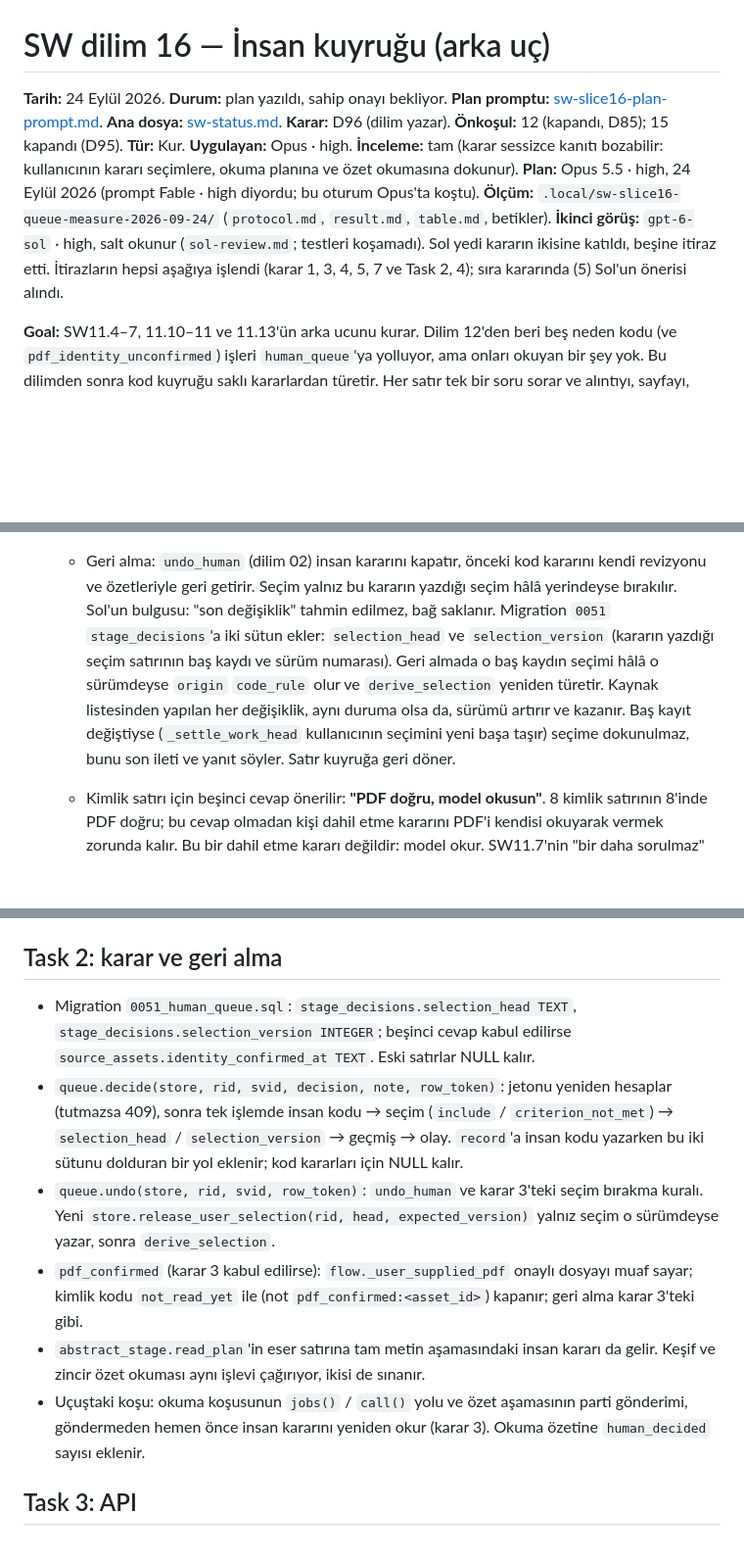
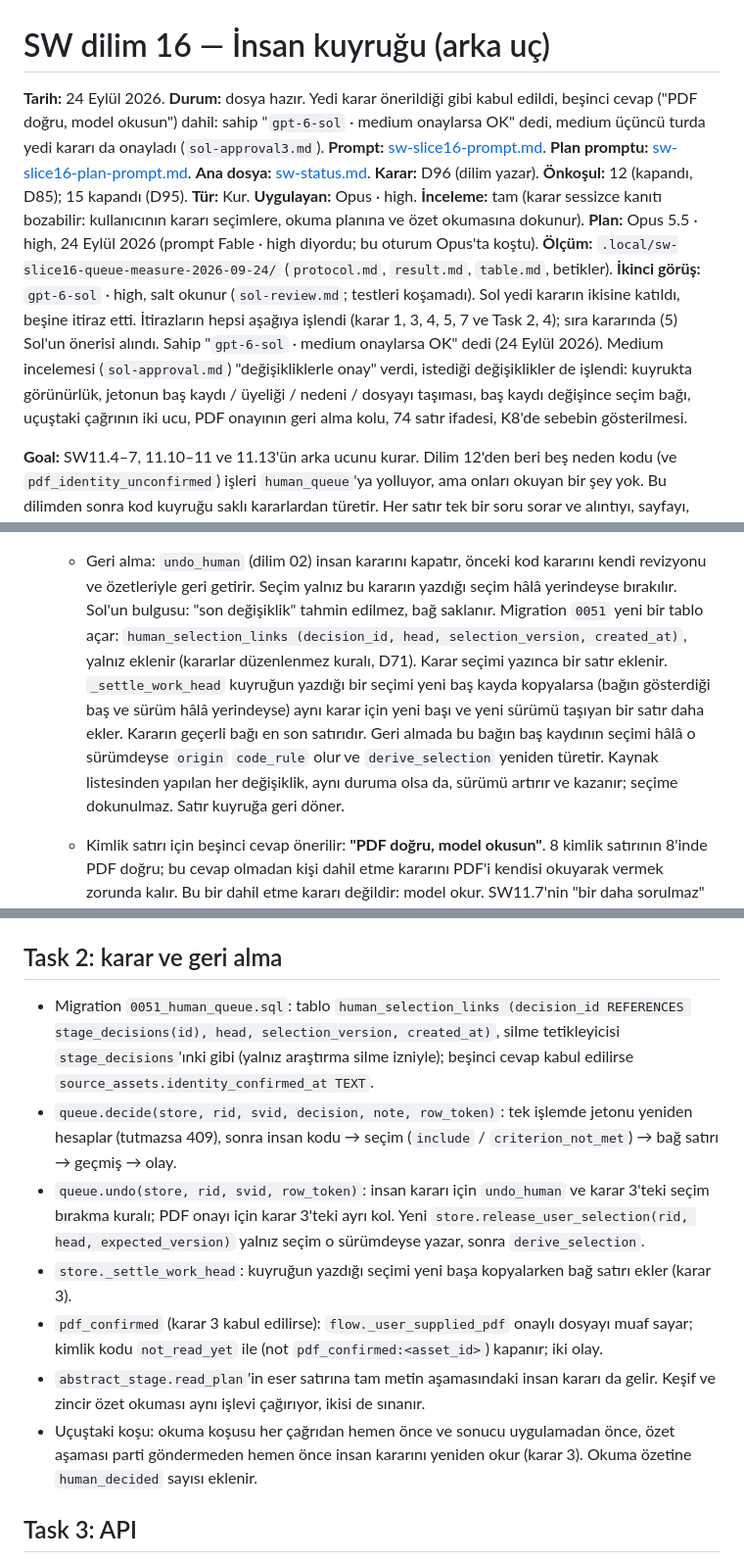
Before and after one commit to huguryildiz/DEIXIS, a Markdown page: docs/product/sw-slice16-human-queue.md, 3 parts joined by grey strips. Shown at 98% size. Drawn GitHub-style; blank space fills up the shorter version.

```diff
--- a/docs/product/sw-slice16-human-queue.md
+++ b/docs/product/sw-slice16-human-queue.md
@@ -1,6 +1,8 @@
 # SW dilim 16 — İnsan kuyruğu (arka uç)
 
-**Tarih:** 24 Eylül 2026. **Durum:** plan yazıldı, sahip onayı bekliyor. **Plan promptu:**
+**Tarih:** 24 Eylül 2026. **Durum:** dosya hazır. Yedi karar önerildiği gibi kabul edildi, beşinci cevap ("PDF doğru,
+model okusun") dahil: sahip "`gpt-6-sol` · medium onaylarsa OK" dedi, medium üçüncü turda yedi kararı da onayladı
+(`sol-approval3.md`). **Prompt:** [sw-slice16-prompt.md](sw-slice16-prompt.md). **Plan promptu:**
 [sw-slice16-plan-prompt.md](sw-slice16-plan-prompt.md). **Ana dosya:** [sw-status.md](sw-status.md). **Karar:** D96
 (dilim yazar). **Önkoşul:** 12 (kapandı, D85); 15 kapandı (D95). **Tür:** Kur. **Uygulayan:** Opus · high.
 **İnceleme:** tam (karar sessizce kanıtı bozabilir: kullanıcının kararı seçimlere, okuma planına ve özet okumasına
@@ -8,7 +10,10 @@ dokunur). **Plan:** Opus 5.5 · high, 24 Eylül 2026 (prompt Fable · high diyor
 **Ölçüm:** `.local/sw-slice16-queue-measure-2026-09-24/` (`protocol.md`, `result.md`, `table.md`, betikler).
 **İkinci görüş:** `gpt-6-sol` · high, salt okunur (`sol-review.md`; testleri koşamadı). Sol yedi kararın ikisine
 katıldı, beşine itiraz etti. İtirazların hepsi aşağıya işlendi (karar 1, 3, 4, 5, 7 ve Task 2, 4); sıra kararında
-(5) Sol'un önerisi alındı.
+(5) Sol'un önerisi alındı. Sahip "`gpt-6-sol` · medium onaylarsa OK" dedi (24 Eylül 2026). Medium incelemesi
+(`sol-approval.md`) "değişikliklerle onay" verdi, istediği değişiklikler de işlendi: kuyrukta görünürlük, jetonun
+baş kaydı / üyeliği / nedeni / dosyayı taşıması, baş kaydı değişince seçim bağı, uçuştaki çağrının iki ucu, PDF
+onayının geri alma kolu, 74 satır ifadesi, K8'de sebebin gösterilmesi.
 
 **Goal:** SW11.4–7, 11.10–11 ve 11.13'ün arka ucunu kurar. Dilim 12'den beri beş neden kodu (ve
 `pdf_identity_unconfirmed`) işleri `human_queue`'ya yolluyor, ama onları okuyan bir şey yok. Bu dilimden sonra kod
@@ -106,12 +112,13 @@ Ekran yok (dilim 17). Keşif, getirme ve okuma sonuçları değişmez.
    - `human_not_sure` ve `human_pdf_wrong` yalnız aşama kararını yazar. Seçimi `derive_selection` `pending` türetir.
    - Geri alma: `undo_human` (dilim 02) insan kararını kapatır, önceki kod kararını kendi revizyonu ve özetleriyle
      geri getirir. Seçim yalnız bu kararın yazdığı seçim hâlâ yerindeyse bırakılır. Sol'un bulgusu: "son değişiklik"
-     tahmin edilmez, bağ saklanır. Migration `0051` `stage_decisions`'a iki sütun ekler: `selection_head` ve
-     `selection_version` (kararın yazdığı seçim satırının baş kaydı ve sürüm numarası). Geri almada o baş kaydın
-     seçimi hâlâ o sürümdeyse `origin` `code_rule` olur ve `derive_selection` yeniden türetir. Kaynak listesinden
-     yapılan her değişiklik, aynı duruma olsa da, sürümü artırır ve kazanır. Baş kayıt değiştiyse
-     (`_settle_work_head` kullanıcının seçimini yeni başa taşır) seçime dokunulmaz, bunu son ileti ve yanıt söyler.
-     Satır kuyruğa geri döner.
+     tahmin edilmez, bağ saklanır. Migration `0051` yeni bir tablo açar: `human_selection_links (decision_id,
+     head, selection_version, created_at)`, yalnız eklenir (kararlar düzenlenmez kuralı, D71). Karar seçimi
+     yazınca bir satır eklenir. `_settle_work_head` kuyruğun yazdığı bir seçimi yeni baş kayda kopyalarsa (bağın
+     gösterdiği baş ve sürüm hâlâ yerindeyse) aynı karar için yeni başı ve yeni sürümü taşıyan bir satır daha ekler.
+     Kararın geçerli bağı en son satırıdır. Geri almada bu bağın baş kaydının seçimi hâlâ o sürümdeyse `origin`
+     `code_rule` olur ve `derive_selection` yeniden türetir. Kaynak listesinden yapılan her değişiklik, aynı duruma
+     olsa da, sürümü artırır ve kazanır; seçime dokunulmaz. Satır kuyruğa geri döner.
    - Kimlik satırı için beşinci cevap önerilir: **"PDF doğru, model okusun"**. 8 kimlik satırının 8'inde PDF doğru;
      bu cevap olmadan kişi dahil etme kararını PDF'i kendisi okuyarak vermek zorunda kalır. Bu bir dahil etme kararı
      değildir: model okur. SW11.7'nin "bir daha sorulmaz" kuralı dahil etme kararına aittir. Sol'un bulgusu üzerine
@@ -240,20 +268,21 @@ Ekran yok (dilim 17). Keşif, getirme ve okuma sonuçları değişmez.
 
 ## Task 2: karar ve geri alma
 
-- Migration `0051_human_queue.sql`: `stage_decisions.selection_head TEXT`, `stage_decisions.selection_version
-  INTEGER`; beşinci cevap kabul edilirse `source_assets.identity_confirmed_at TEXT`. Eski satırlar NULL kalır.
-- `queue.decide(store, rid, svid, decision, note, row_token)`: jetonu yeniden hesaplar (tutmazsa 409), sonra tek
-  işlemde insan kodu → seçim (`include` / `criterion_not_met`) → `selection_head` / `selection_version` → geçmiş →
-  olay. `record`'a insan kodu yazarken bu iki sütunu dolduran bir yol eklenir; kod kararları için NULL kalır.
-- `queue.undo(store, rid, svid, row_token)`: `undo_human` ve karar 3'teki seçim bırakma kuralı. Yeni
-  `store.release_user_selection(rid, head, expected_version)` yalnız seçim o sürümdeyse yazar, sonra
-  `derive_selection`.
+- Migration `0051_human_queue.sql`: tablo `human_selection_links (decision_id REFERENCES stage_decisions(id), head,
+  selection_version, created_at)`, silme tetikleyicisi `stage_decisions`'ınki gibi (yalnız araştırma silme izniyle);
+  beşinci cevap kabul edilirse `source_assets.identity_confirmed_at TEXT`.
+- `queue.decide(store, rid, svid, decision, note, row_token)`: tek işlemde jetonu yeniden hesaplar (tutmazsa 409),
+  sonra insan kodu → seçim (`include` / `criterion_not_met`) → bağ satırı → geçmiş → olay.
+- `queue.undo(store, rid, svid, row_token)`: insan kararı için `undo_human` ve karar 3'teki seçim bırakma kuralı;
+  PDF onayı için karar 3'teki ayrı kol. Yeni `store.release_user_selection(rid, head, expected_version)` yalnız
+  seçim o sürümdeyse yazar, sonra `derive_selection`.
+- `store._settle_work_head`: kuyruğun yazdığı seçimi yeni başa kopyalarken bağ satırı ekler (karar 3).
 - `pdf_confirmed` (karar 3 kabul edilirse): `flow._user_supplied_pdf` onaylı dosyayı muaf sayar; kimlik kodu
-  `not_read_yet` ile (not `pdf_confirmed:<asset_id>`) kapanır; geri alma karar 3'teki gibi.
+  `not_read_yet` ile (not `pdf_confirmed:<asset_id>`) kapanır; iki olay.
 - `abstract_stage.read_plan`'in eser satırına tam metin aşamasındaki insan kararı da gelir. Keşif ve zincir özet
   okuması aynı işlevi çağırıyor, ikisi de sınanır.
-- Uçuştaki koşu: okuma koşusunun `jobs()` / `call()` yolu ve özet aşamasının parti gönderimi, göndermeden hemen önce
-  insan kararını yeniden okur (karar 3). Okuma özetine `human_decided` sayısı eklenir.
+- Uçuştaki koşu: okuma koşusu her çağrıdan hemen önce ve sonucu uygulamadan önce, özet aşaması parti göndermeden
+  hemen önce insan kararını yeniden okur (karar 3). Okuma özetine `human_decided` sayısı eklenir.
 
 ## Task 3: API
 
```
Also changed, not shown: other parts of docs/product/sw-slice16-human-queue.md (+48 -20 lines), docs/product/sw-slice16-prompt.md (added, +94 -0 lines), docs/product/sw-status.md (+1 -1 lines).
